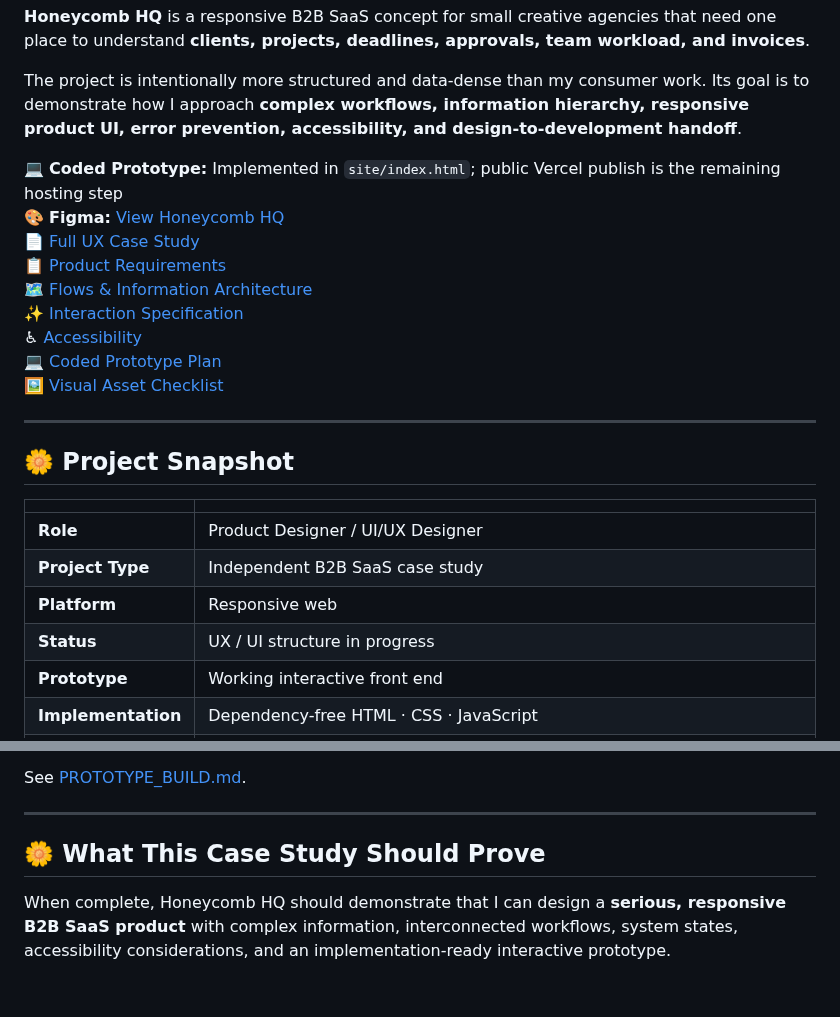
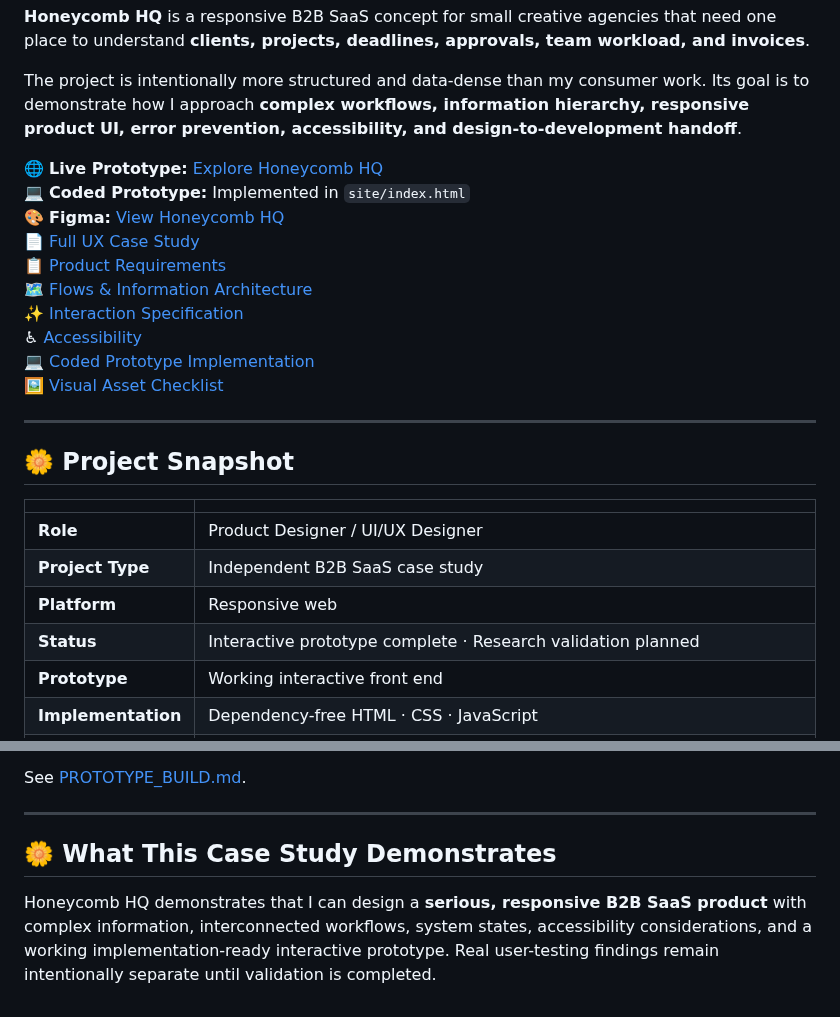
Before and after one commit to breyhanaariel/ui-ux-designer, a Markdown page: honeycomb-hq/README.md, 2 parts joined by grey strips. GitHub-like rendering.

Commit message:
Publish Honeycomb HQ live prototype

```diff
--- a/honeycomb-hq/README.md
+++ b/honeycomb-hq/README.md
@@ -7,14 +7,15 @@
 
 The project is intentionally more structured and data-dense than my consumer work. Its goal is to demonstrate how I approach **complex workflows, information hierarchy, responsive product UI, error prevention, accessibility, and design-to-development handoff**.
 
-💻 **Coded Prototype:** Implemented in `site/index.html`; public Vercel publish is the remaining hosting step
+🌐 **Live Prototype:** [Explore Honeycomb HQ](https://ui-ux-designer-psi.vercel.app/honeycomb-hq/)
+💻 **Coded Prototype:** Implemented in `site/index.html`
 🎨 **Figma:** [View Honeycomb HQ](https://www.figma.com/design/CpSMZrgQWTAxjiks0OKxST?node-id=1-93)
 📄 [Full UX Case Study](./UX_CASE_STUDY.md)
 📋 [Product Requirements](./PRODUCT_REQUIREMENTS.md)
 🗺️ [Flows & Information Architecture](./FLOWS_AND_IA.md)
 ✨ [Interaction Specification](./INTERACTION_SPEC.md)
 ♿ [Accessibility](./ACCESSIBILITY.md)
-💻 [Coded Prototype Plan](./PROTOTYPE_BUILD.md)
+💻 [Coded Prototype Implementation](./PROTOTYPE_BUILD.md)
 🖼️ [Visual Asset Checklist](./assets/README.md)
 
 ---
@@ -26,7 +27,7 @@ The project is intentionally more structured and data-dense than my consumer wor
 | **Role** | Product Designer / UI/UX Designer |
 | **Project Type** | Independent B2B SaaS case study |
 | **Platform** | Responsive web |
-| **Status** | UX / UI structure in progress |
+| **Status** | Interactive prototype complete · Research validation planned |
 | **Prototype** | Working interactive front end |
 | **Implementation** | Dependency-free HTML · CSS · JavaScript |
 | **Primary Users** | Small creative-agency owners, project managers, account leads |
@@ -194,6 +195,6 @@ See [PROTOTYPE_BUILD.md](./PROTOTYPE_BUILD.md).
 
 ---
 
-## 🌼 What This Case Study Should Prove
+## 🌼 What This Case Study Demonstrates
 
-When complete, Honeycomb HQ should demonstrate that I can design a **serious, responsive B2B SaaS product** with complex information, interconnected workflows, system states, accessibility considerations, and an implementation-ready interactive prototype.
+Honeycomb HQ demonstrates that I can design a **serious, responsive B2B SaaS product** with complex information, interconnected workflows, system states, accessibility considerations, and a working implementation-ready interactive prototype. Real user-testing findings remain intentionally separate until validation is completed.
```
